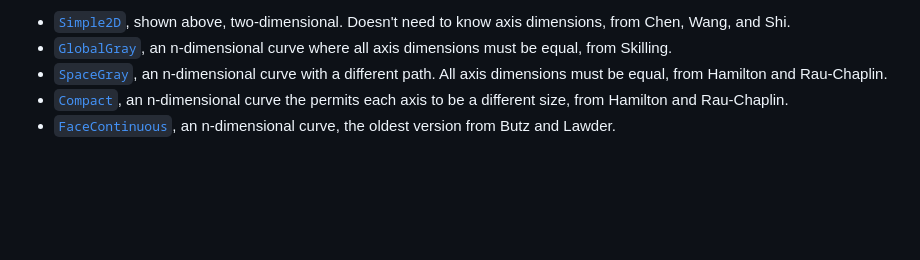
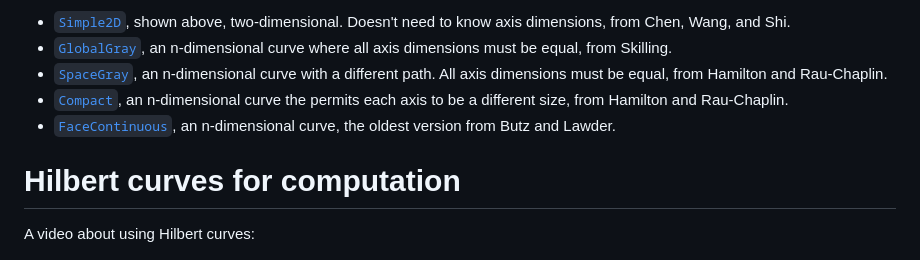
Before and after one commit to adolgert/BijectiveHilbert.jl, a Markdown page: README.md, the part around the change. Rendered like a GitHub page; blank space fills up the shorter version.

```diff
--- a/README.md
+++ b/README.md
@@ -41,4 +41,8 @@ Included are several variations of the Hilbert curve. They are type-stable and t
 * [`Compact`](https://computingkitchen.com/BijectiveHilbert.jl/stable/compact/), an n-dimensional curve the permits each axis to be a different size, from Hamilton and Rau-Chaplin.
 * [`FaceContinuous`](https://computingkitchen.com/BijectiveHilbert.jl/stable/facecontinuous/), an n-dimensional curve, the oldest version from Butz and Lawder.
 
+# Hilbert curves for computation
+
+A video about using Hilbert curves:
+
 [![Hilbert curves for computation](docs/src/africa_hilbert.png)](https://youtu.be/MlfS7xo2L7w)
```
Also changed, not shown: docs/src/africa_hilbert.png.
